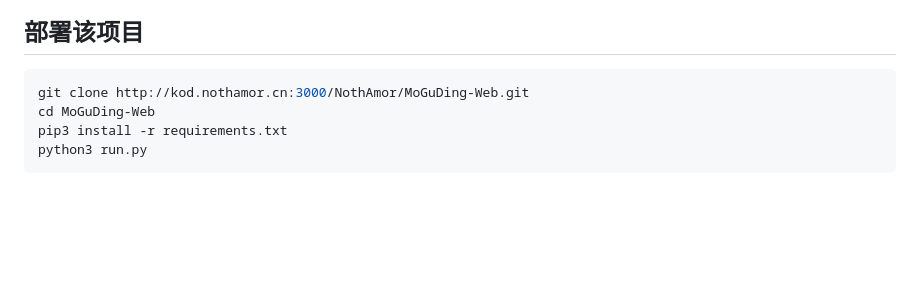
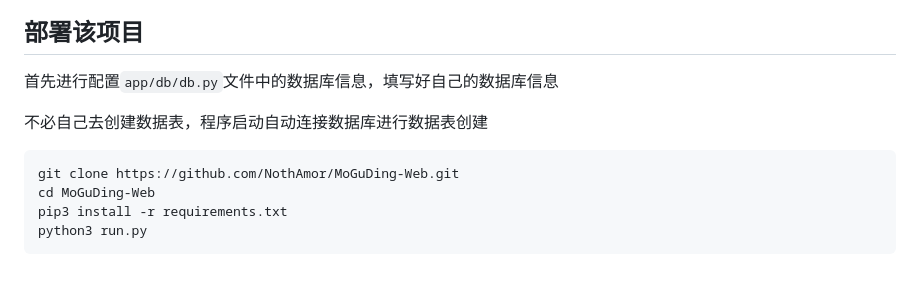
Before and after one commit to NothAmor/MoGuDing-Web, a Markdown page: README.md, the part around the change printed below. Drawn GitHub-style; blank space fills up the shorter version.

````diff
--- a/README.md
+++ b/README.md
@@ -19,8 +50,12 @@
 
 ## 部署该项目
 
+首先进行配置`app/db/db.py`文件中的数据库信息，填写好自己的数据库信息
+
+不必自己去创建数据表，程序启动自动连接数据库进行数据表创建
+
 ```shell
-git clone http://kod.nothamor.cn:3000/NothAmor/MoGuDing-Web.git
+git clone https://github.com/NothAmor/MoGuDing-Web.git
 cd MoGuDing-Web
 pip3 install -r requirements.txt
 python3 run.py
````
Also changed, not shown: other parts of README.md (+38 -7 lines), mdimgs/1.png (added), mdimgs/2.png (added), 1 other file.
